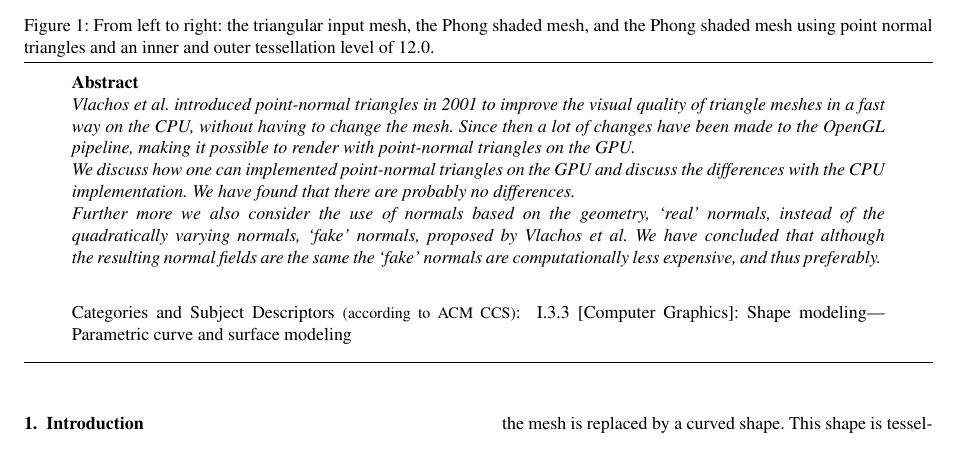
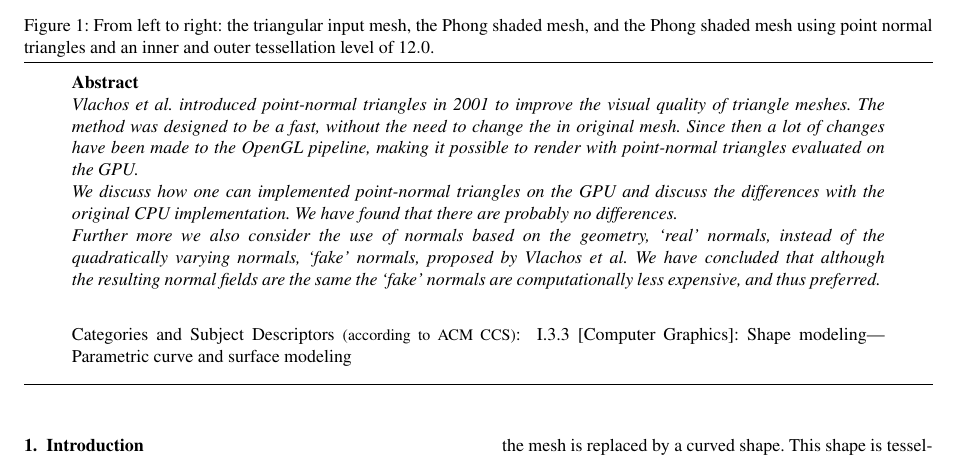
Before and after one commit to lauraBaakman/Advanced-Computer-Graphics, a LaTeX document (report/main.tex, which reads report/content/abstract.tex): part of page 1 of 10, cut so that both start at the same text. Compiled offline with pdfLaTeX.

Commit message:
Small changes

```diff
--- a/report/content/abstract.tex
+++ b/report/content/abstract.tex
@@ -1,13 +1,13 @@
 %!TEX root = ../main.tex
 
 \begin{abstract}
-	\citeauthor{vlachos2001curved} introduced point-normal triangles in \citeyear{vlachos2001curved} to improve the visual quality of triangle meshes in a fast way on the CPU, without having to change the mesh. Since then a lot of changes have been made to the OpenGL pipeline, making it possible to render with point-normal triangles on the GPU.
+	\citeauthor{vlachos2001curved} introduced point-normal triangles in \citeyear{vlachos2001curved} to improve the visual quality of triangle meshes. The method was designed to be a fast, without the need to change the in original mesh. Since then a lot of changes have been made to the OpenGL pipeline, making it possible to render with point-normal triangles evaluated on the GPU.
 
 	% Wat gaan we doen % Wat is eruit gekomen: CPU/GPU
-	We discuss how one can implemented point-normal triangles on the GPU and discuss the differences with the CPU implementation. We have found that there are probably no differences.
+	We discuss how one can implemented point-normal triangles on the GPU and discuss the differences with the original CPU implementation. We have found that there are probably no differences.
 
 	% Wat gaan we doen % Wat is eruit gekomen: normals
-	Further more we also consider the use of normals based on the geometry, `real' normals, instead of the quadratically varying normals, `fake' normals, proposed by \citeauthor{vlachos2001curved}. We have concluded that although the resulting normal fields are the same the `fake' normals are computationally less expensive, and thus preferably.
+	Further more we also consider the use of normals based on the geometry, `real' normals, instead of the quadratically varying normals, `fake' normals, proposed by \citeauthor{vlachos2001curved}. We have concluded that although the resulting normal fields are the same the `fake' normals are computationally less expensive, and thus preferred.
 	~\\
 
 	\begin{classification}
```
Also changed, not shown: report/content/conclusion.tex (+1 -1 lines), report/content/results.tex (+1 -1 lines), report/content/results_normals.tex (+2 -2 lines), report/content/results_pipeline.tex (+1 -1 lines).
